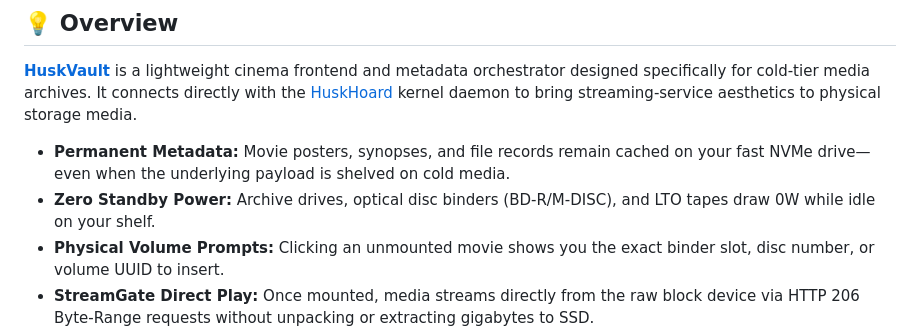
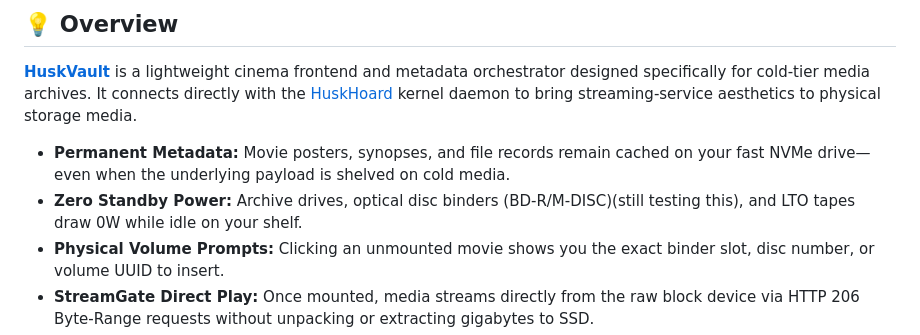
Before and after one commit to HuskHoard/HuskVault, a Markdown page: README.md, the part around the change. Drawn GitHub-style.

Commit message:
Update README with clarification on zero standby power
Clarified the description of zero standby power for optical disc binders.

```diff
--- a/README.md
+++ b/README.md
@@ -26,7 +26,7 @@
 **[HuskVault](https://vault.huskhoard.com)** is a lightweight cinema frontend and metadata orchestrator designed specifically for cold-tier media archives. It connects directly with the [HuskHoard](https://github.com/HuskHoard/HuskHoard) kernel daemon to bring streaming-service aesthetics to physical storage media.
 
 - **Permanent Metadata:** Movie posters, synopses, and file records remain cached on your fast NVMe drive—even when the underlying payload is shelved on cold media.
-- **Zero Standby Power:** Archive drives, optical disc binders (BD-R/M-DISC), and LTO tapes draw 0W while idle on your shelf.
+- **Zero Standby Power:** Archive drives, optical disc binders (BD-R/M-DISC)(still testing this), and LTO tapes draw 0W while idle on your shelf.
 - **Physical Volume Prompts:** Clicking an unmounted movie shows you the exact binder slot, disc number, or volume UUID to insert.
 - **StreamGate Direct Play:** Once mounted, media streams directly from the raw block device via HTTP 206 Byte-Range requests without unpacking or extracting gigabytes to SSD.
 - **Built-in "Fix Match":** Override ambiguous titles with an interactive TMDb search directly inside the UI while preserving all physical shelf locations.
```
